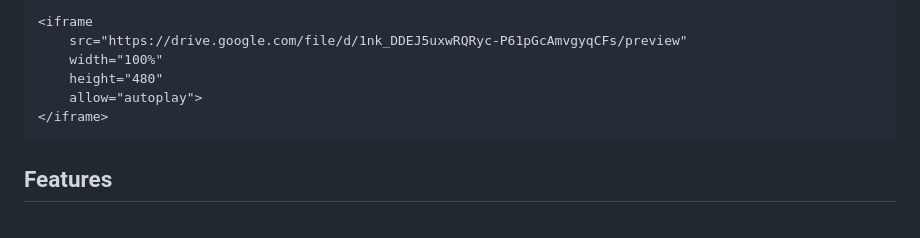
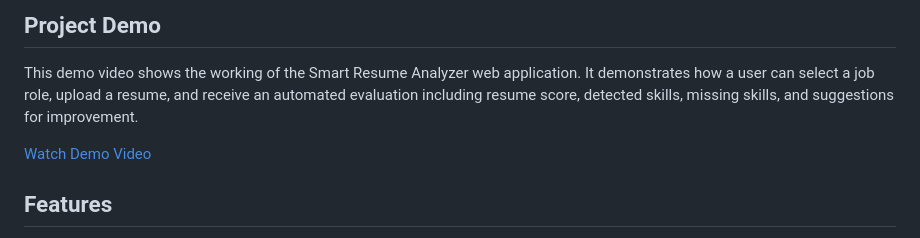
Before and after one commit to Tanmoy4192/resume-analyzer, a Markdown page: README.md, the part around one of its changes. GitHub-like rendering.

Commit message:
Enhance project demo section in README
Added a description and link for the project demo video.

```diff
--- a/README.md
+++ b/README.md
@@ -43,11 +41,19 @@ skills mismatch, or poorly structured resumes. This system helps users understan
 
-    <iframe
-        src="https://drive.google.com/file/d/1nk_DDEJ5uxwRQRyc-P61pGcAmvgyqCFs/preview"
-        width="100%"
-        height="480"
-        allow="autoplay">
-    </iframe>
-</div>
+<h2>Project Demo</h2>
+
+<p>
+  This demo video shows the working of the Smart Resume Analyzer web application.
+  It demonstrates how a user can select a job role, upload a resume, and receive
+  an automated evaluation including resume score, detected skills, missing skills,
+  and suggestions for improvement.
+</p>
+<p>
+  <a href="https://drive.google.com/file/d/1nk_DDEJ5uxwRQRyc-P61pGcAmvgyqCFs/view?usp=sharing" target="_blank">
+    Watch Demo Video
+  </a>
+</p>
+
+
 <h2>Features</h2>
 
 <ul>
```
Also changed, not shown: other parts of README.md (+0 -2 lines).
